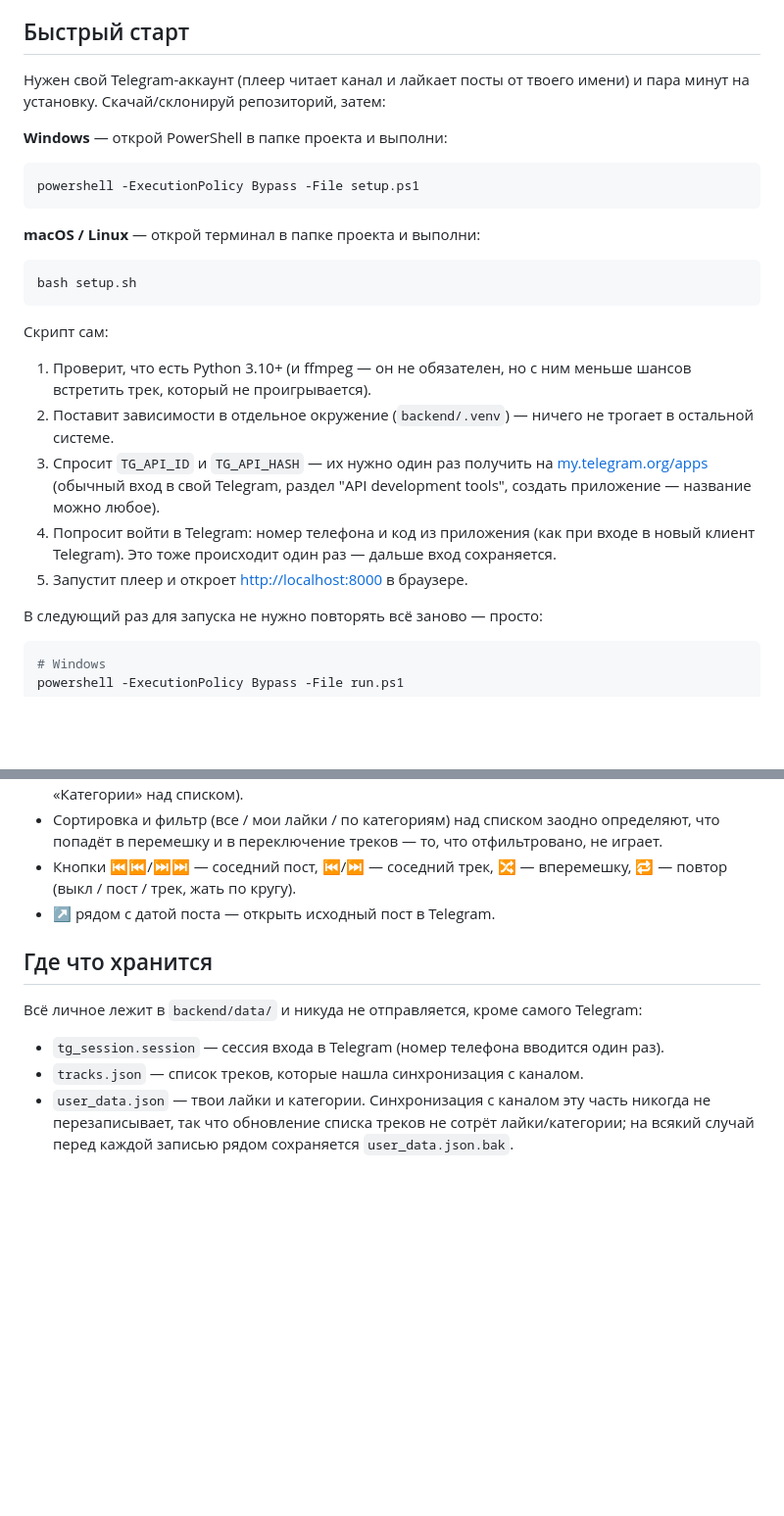
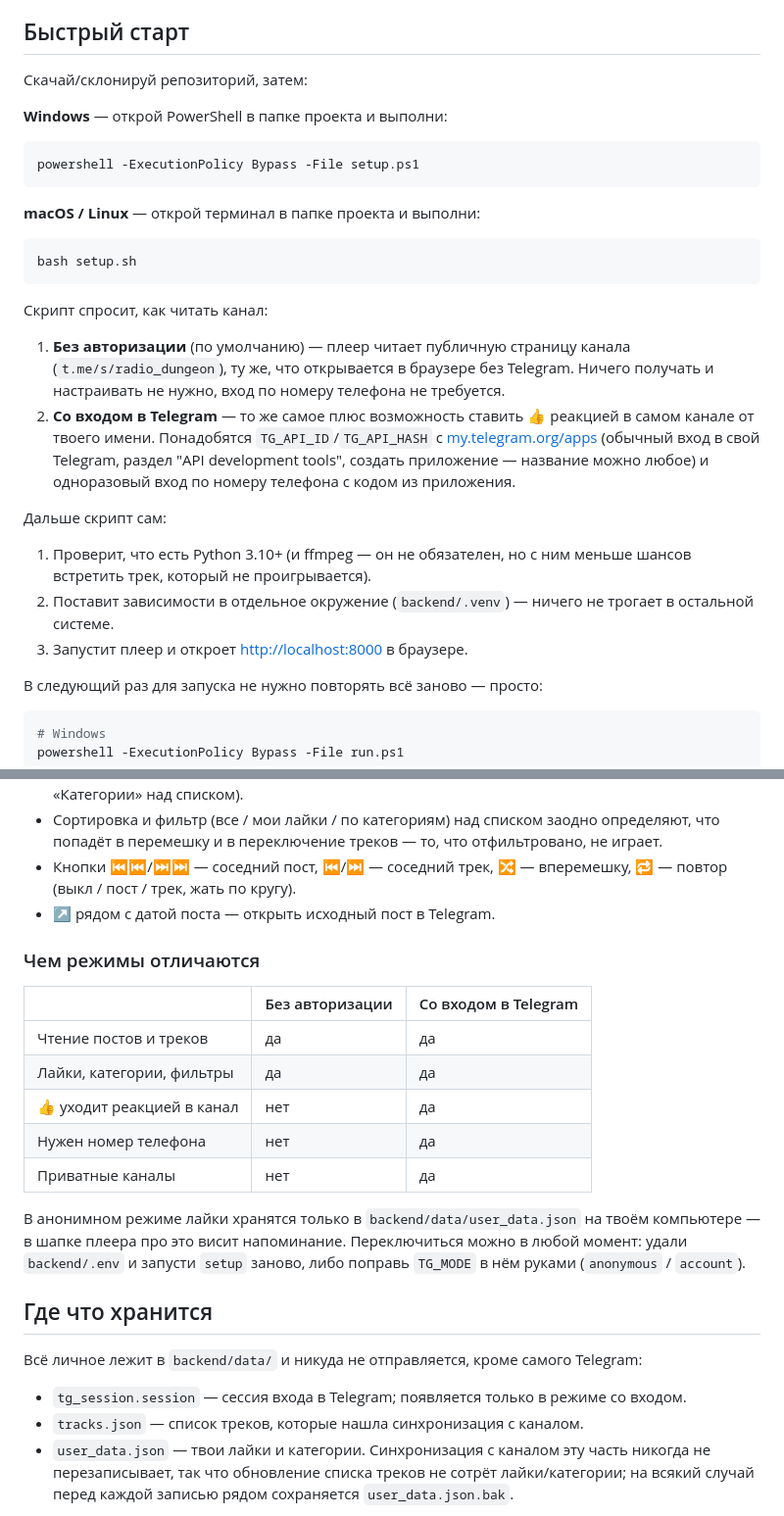
Before and after one commit to DioxiT/radio-dungeon-player, a Markdown page: README.md, 2 parts joined by grey strips. Shown at 98% size. Rendered like a GitHub page; blank space fills up the shorter version.

Commit message:
Document both modes and how to run the tests

````diff
--- a/README.md
+++ b/README.md
@@ -11,8 +11,7 @@
 
 ## Быстрый старт
 
-Нужен свой Telegram-аккаунт (плеер читает канал и лайкает посты от твоего имени) и
-пара минут на установку. Скачай/склонируй репозиторий, затем:
+Скачай/склонируй репозиторий, затем:
 
 **Windows** — открой PowerShell в папке проекта и выполни:
 
@@ -26,17 +25,24 @@ powershell -ExecutionPolicy Bypass -File setup.ps1
 bash setup.sh
 ```
 
-Скрипт сам:
+Скрипт спросит, как читать канал:
+
+1. **Без авторизации** (по умолчанию) — плеер читает публичную страницу канала
+   (`t.me/s/radio_dungeon`), ту же, что открывается в браузере без Telegram. Ничего
+   получать и настраивать не нужно, вход по номеру телефона не требуется.
+2. **Со входом в Telegram** — то же самое плюс возможность ставить 👍 реакцией в самом
+   канале от твоего имени. Понадобятся `TG_API_ID`/`TG_API_HASH` с
+   [my.telegram.org/apps](https://my.telegram.org/apps) (обычный вход в свой Telegram,
+   раздел "API development tools", создать приложение — название можно любое) и
+   одноразовый вход по номеру телефона с кодом из приложения.
+
+Дальше скрипт сам:
+
 1. Проверит, что есть Python 3.10+ (и ffmpeg — он не обязателен, но с ним меньше шансов
    встретить трек, который не проигрывается).
 2. Поставит зависимости в отдельное окружение (`backend/.venv`) — ничего не трогает в
    остальной системе.
-3. Спросит `TG_API_ID` и `TG_API_HASH` — их нужно один раз получить на
-   [my.telegram.org/apps](https://my.telegram.org/apps) (обычный вход в свой Telegram,
-   раздел "API development tools", создать приложение — название можно любое).
-4. Попросит войти в Telegram: номер телефона и код из приложения (как при входе в новый
-   клиент Telegram). Это тоже происходит один раз — дальше вход сохраняется.
-5. Запустит плеер и откроет [http://localhost:8000](http://localhost:8000) в браузере.
+3. Запустит плеер и откроет [http://localhost:8000](http://localhost:8000) в браузере.
 
 В следующий раз для запуска не нужно повторять всё заново — просто:
 
@@ -64,11 +70,26 @@ bash run.sh
   (выкл / пост / трек, жать по кругу).
 - ↗ рядом с датой поста — открыть исходный пост в Telegram.
 
+### Чем режимы отличаются
+
+|                              | Без авторизации | Со входом в Telegram |
+| ---------------------------- | --------------- | -------------------- |
+| Чтение постов и треков       | да              | да                    |
+| Лайки, категории, фильтры    | да              | да                    |
+| 👍 уходит реакцией в канал   | нет             | да                    |
+| Нужен номер телефона         | нет             | да                    |
+| Приватные каналы             | нет             | да                    |
+
+В анонимном режиме лайки хранятся только в `backend/data/user_data.json` на твоём
+компьютере — в шапке плеера про это висит напоминание. Переключиться можно в любой
+момент: удали `backend/.env` и запусти `setup` заново, либо поправь `TG_MODE` в нём
+руками (`anonymous` / `account`).
+
 ## Где что хранится
 
 Всё личное лежит в `backend/data/` и никуда не отправляется, кроме самого Telegram:
 
-- `tg_session.session` — сессия входа в Telegram (номер телефона вводится один раз).
+- `tg_session.session` — сессия входа в Telegram; появляется только в режиме со входом.
 - `tracks.json` — список треков, которые нашла синхронизация с каналом.
 - `user_data.json` — твои лайки и категории. Синхронизация с каналом эту часть никогда
   не перезаписывает, так что обновление списка треков не сотрёт лайки/категории; на
````
Also changed, not shown: other parts of README.md (+18 -0 lines).
